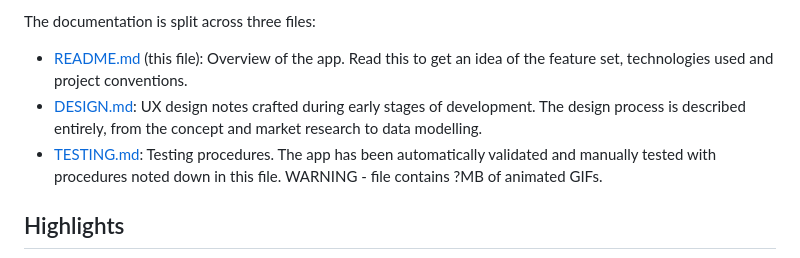
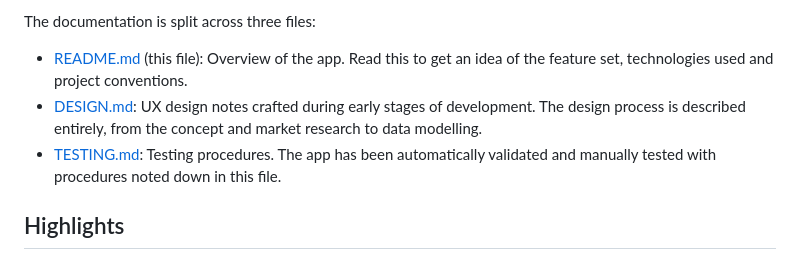
Before and after one commit to Tearnote/lists, a Markdown page: README.md, the part around the change. GitHub-like rendering.

Commit message:
Remove inapplicable GIF warning

```diff
--- a/README.md
+++ b/README.md
@@ -18,7 +18,7 @@ The documentation is split across three files:
 
 -   [README.md](README.md) (this file): Overview of the app. Read this to get an idea of the feature set, technologies used and project conventions.
 -   [DESIGN.md](doc/DESIGN.md): UX design notes crafted during early stages of development. The design process is described entirely, from the concept and market research to data modelling.
--   [TESTING.md](doc/TESTING.md): Testing procedures. The app has been automatically validated and manually tested with procedures noted down in this file. WARNING - file contains ?MB of animated GIFs.
+-   [TESTING.md](doc/TESTING.md): Testing procedures. The app has been automatically validated and manually tested with procedures noted down in this file.
 
 ## Highlights
 
```
